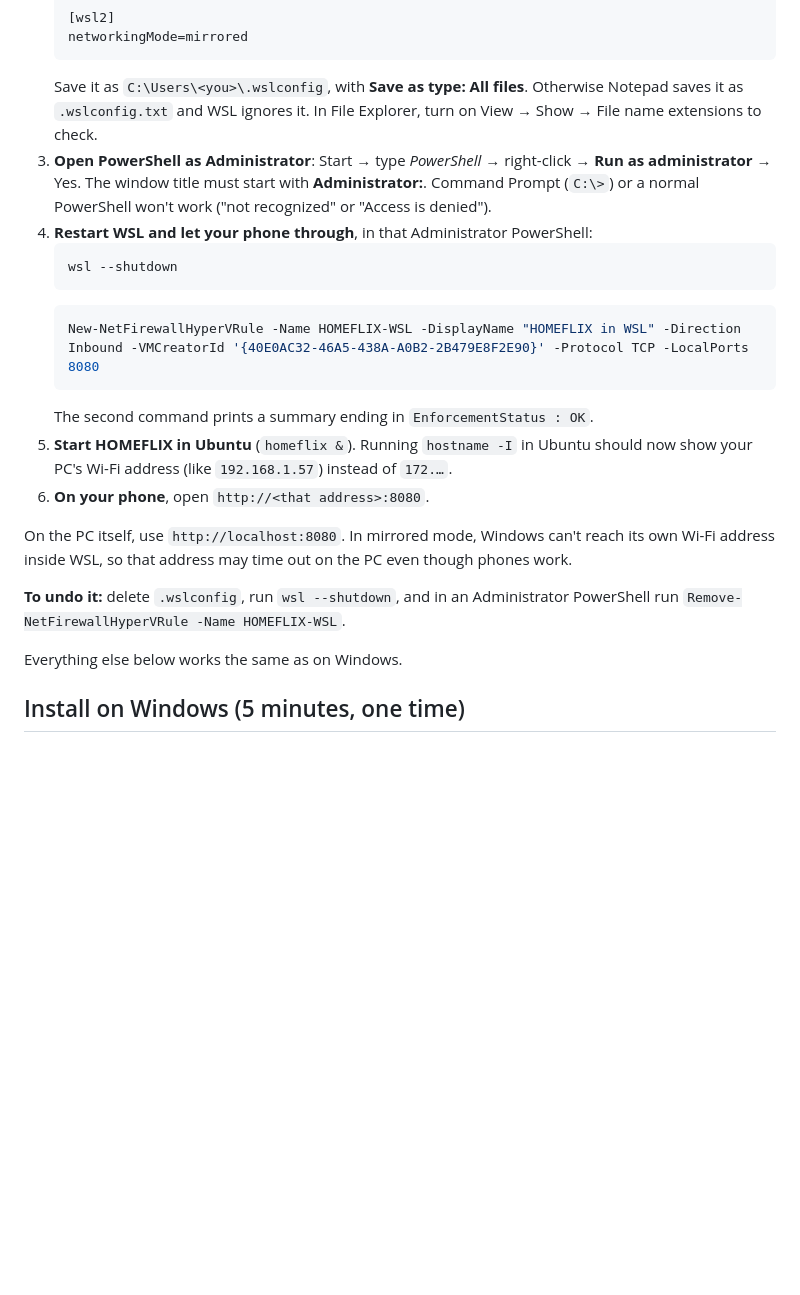
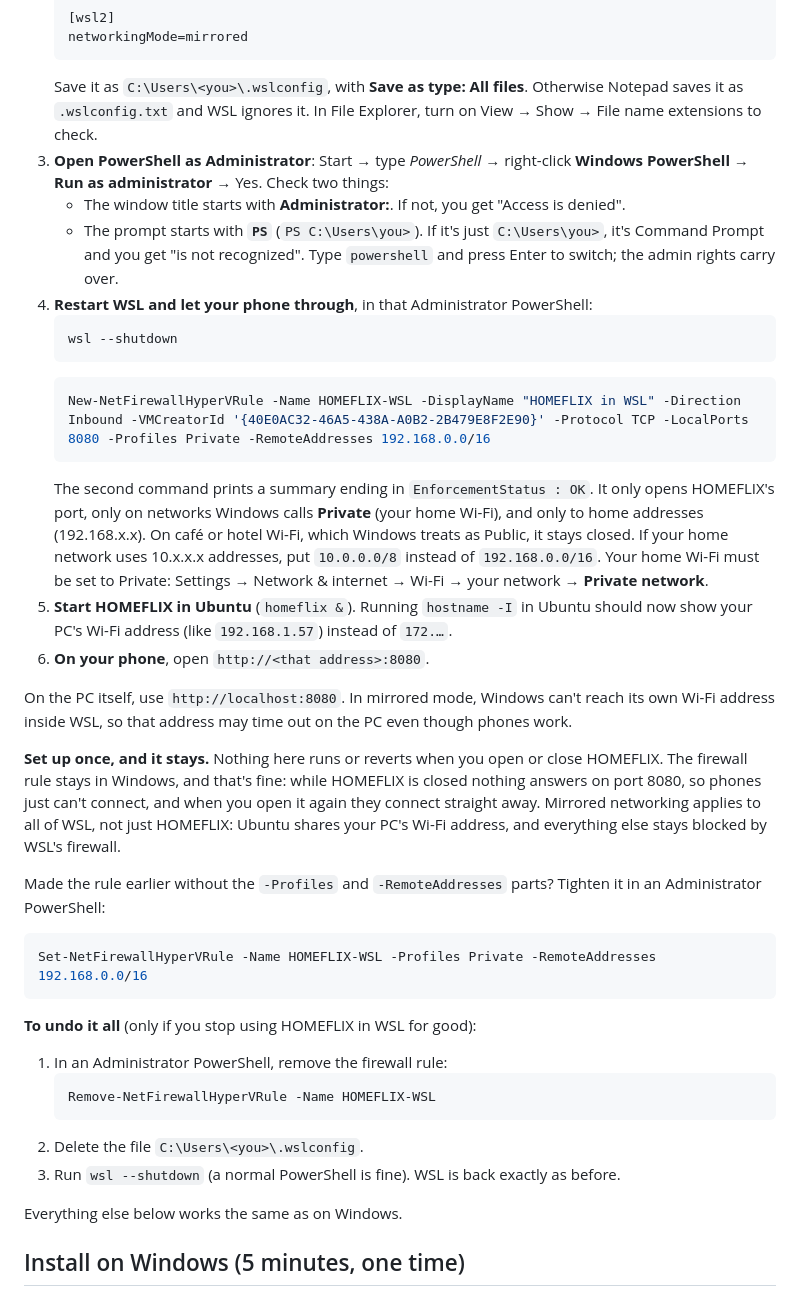
Before and after one commit to kprakz/homeflix, a Markdown page: README.md, the part around the change. GitHub-like rendering; blank space fills up the shorter version.

Commit message:
README: WSL firewall rule limited to Private home networks; PowerShell tips; what stays and how to undo

````diff
--- a/README.md
+++ b/README.md
@@ -85,21 +85,36 @@ Needs **Windows 11 version 22H2 or later**; Windows 10 doesn't have this option.
    networkingMode=mirrored
    ```
    Save it as `C:\Users\<you>\.wslconfig`, with **Save as type: All files**. Otherwise Notepad saves it as `.wslconfig.txt` and WSL ignores it. In File Explorer, turn on View → Show → File name extensions to check.
-3. **Open PowerShell as Administrator**: Start → type *PowerShell* → right-click → **Run as administrator** → Yes. The window title must start with **Administrator:**. Command Prompt (`C:\>`) or a normal PowerShell won't work ("not recognized" or "Access is denied").
+3. **Open PowerShell as Administrator**: Start → type *PowerShell* → right-click **Windows PowerShell** → **Run as administrator** → Yes. Check two things:
+   - The window title starts with **Administrator:**. If not, you get "Access is denied".
+   - The prompt starts with **`PS`** (`PS C:\Users\you>`). If it's just `C:\Users\you>`, it's Command Prompt and you get "is not recognized". Type `powershell` and press Enter to switch; the admin rights carry over.
 4. **Restart WSL and let your phone through**, in that Administrator PowerShell:
    ```powershell
    wsl --shutdown
    ```
    ```powershell
-   New-NetFirewallHyperVRule -Name HOMEFLIX-WSL -DisplayName "HOMEFLIX in WSL" -Direction Inbound -VMCreatorId '{40E0AC32-46A5-438A-A0B2-2B479E8F2E90}' -Protocol TCP -LocalPorts 8080
+   New-NetFirewallHyperVRule -Name HOMEFLIX-WSL -DisplayName "HOMEFLIX in WSL" -Direction Inbound -VMCreatorId '{40E0AC32-46A5-438A-A0B2-2B479E8F2E90}' -Protocol TCP -LocalPorts 8080 -Profiles Private -RemoteAddresses 192.168.0.0/16
    ```
-   The second command prints a summary ending in `EnforcementStatus : OK`.
+   The second command prints a summary ending in `EnforcementStatus : OK`. It only opens HOMEFLIX's port, only on networks Windows calls **Private** (your home Wi-Fi), and only to home addresses (192.168.x.x). On café or hotel Wi-Fi, which Windows treats as Public, it stays closed. If your home network uses 10.x.x.x addresses, put `10.0.0.0/8` instead of `192.168.0.0/16`. Your home Wi-Fi must be set to Private: Settings → Network & internet → Wi-Fi → your network → **Private network**.
 5. **Start HOMEFLIX in Ubuntu** (`homeflix &`). Running `hostname -I` in Ubuntu should now show your PC's Wi-Fi address (like `192.168.1.57`) instead of `172.…`.
 6. **On your phone**, open `http://<that address>:8080`.
 
 On the PC itself, use `http://localhost:8080`. In mirrored mode, Windows can't reach its own Wi-Fi address inside WSL, so that address may time out on the PC even though phones work.
 
-**To undo it:** delete `.wslconfig`, run `wsl --shutdown`, and in an Administrator PowerShell run `Remove-NetFirewallHyperVRule -Name HOMEFLIX-WSL`.
+**Set up once, and it stays.** Nothing here runs or reverts when you open or close HOMEFLIX. The firewall rule stays in Windows, and that's fine: while HOMEFLIX is closed nothing answers on port 8080, so phones just can't connect, and when you open it again they connect straight away. Mirrored networking applies to all of WSL, not just HOMEFLIX: Ubuntu shares your PC's Wi-Fi address, and everything else stays blocked by WSL's firewall.
+
+Made the rule earlier without the `-Profiles` and `-RemoteAddresses` parts? Tighten it in an Administrator PowerShell:
+```powershell
+Set-NetFirewallHyperVRule -Name HOMEFLIX-WSL -Profiles Private -RemoteAddresses 192.168.0.0/16
+```
+
+**To undo it all** (only if you stop using HOMEFLIX in WSL for good):
+1. In an Administrator PowerShell, remove the firewall rule:
+   ```powershell
+   Remove-NetFirewallHyperVRule -Name HOMEFLIX-WSL
+   ```
+2. Delete the file `C:\Users\<you>\.wslconfig`.
+3. Run `wsl --shutdown` (a normal PowerShell is fine). WSL is back exactly as before.
 
 Everything else below works the same as on Windows.
 
````
